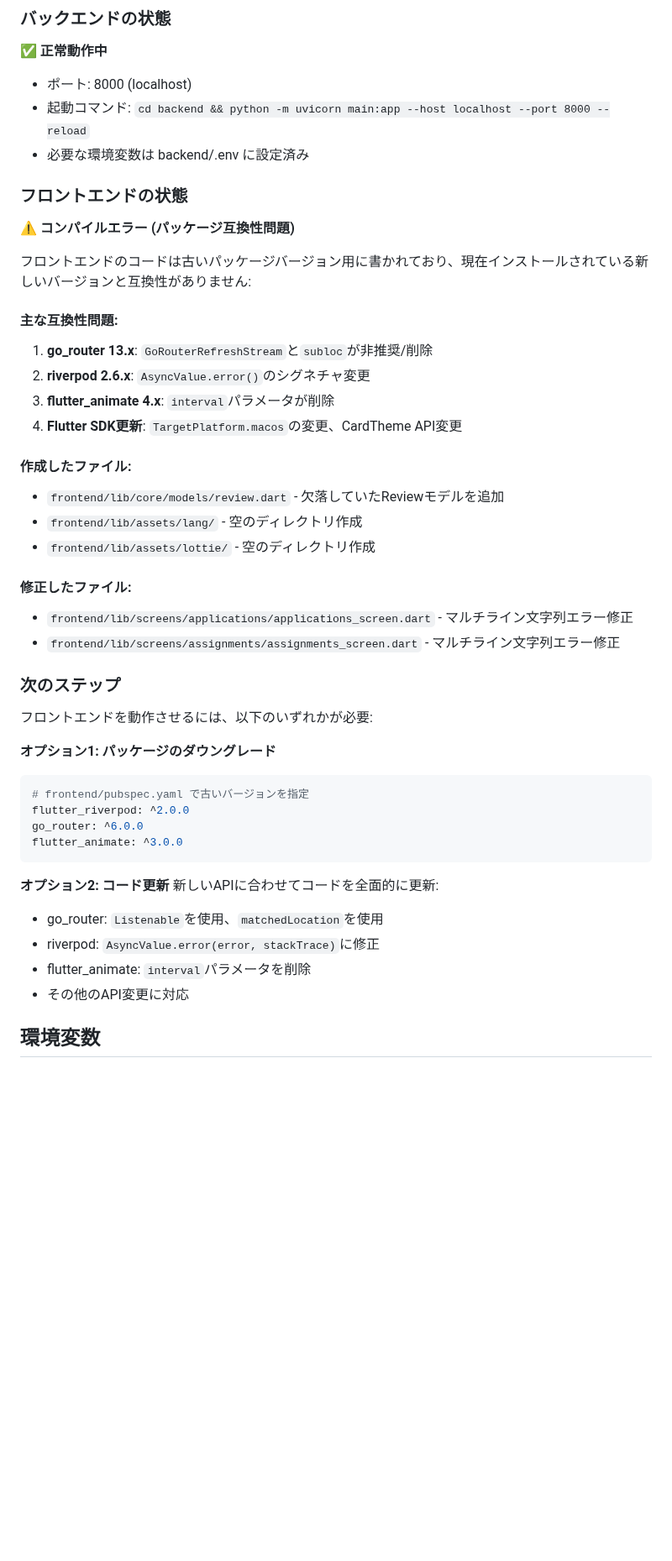
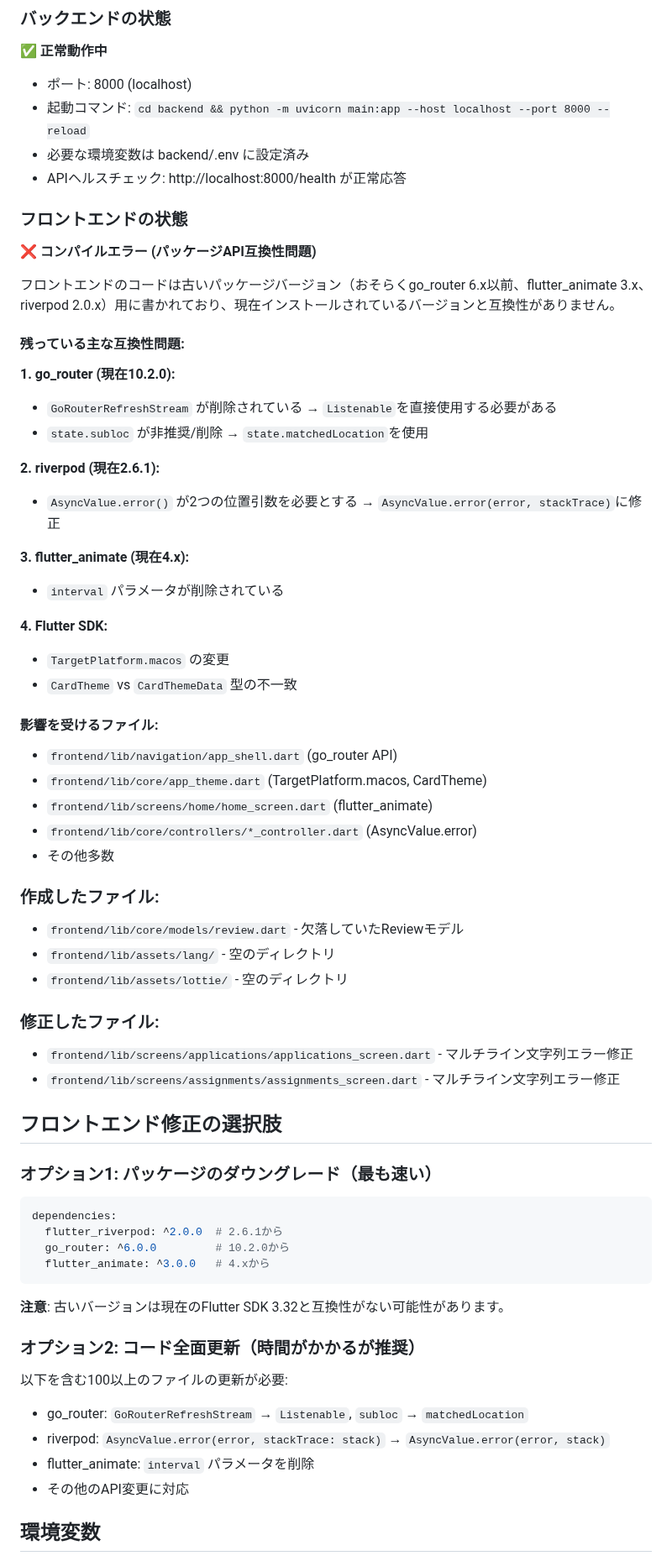
Before and after one commit to SINJAPANLLC/sinjapan-worknow-ver1, a Markdown page: replit.md, the part around one of its changes. Shown at 84% size. Drawn GitHub-style; blank space fills up the shorter version.

Commit message:
Update documentation for backend health check and frontend compatibility issues
Adjusted replit.md to include API health check endpoint and detailed frontend package compatibility issues with suggested resolutions.

Replit-Commit-Author: Agent
Replit-Commit-Session-Id: ff122a16-a986-4d20-9b11-3500567f37a7
Replit-Commit-Checkpoint-Type: full_checkpoint
Replit-Commit-Event-Id: e68db762-ab4d-4c0c-99b5-40883039b57e
Replit-Commit-Screenshot-Url: https://storage.googleapis.com/screenshot-production-us-central1/7524a68e-8e69-403f-ac49-a8fd6d71de3a/ff122a16-a986-4d20-9b11-3500567f37a7/KUfNVHk

````diff
--- a/replit.md
+++ b/replit.md
@@ -27,43 +27,61 @@
 - ポート: 8000 (localhost)
 - 起動コマンド: `cd backend && python -m uvicorn main:app --host localhost --port 8000 --reload`
 - 必要な環境変数は backend/.env に設定済み
+- APIヘルスチェック: http://localhost:8000/health が正常応答
 
 ### フロントエンドの状態
-**⚠️ コンパイルエラー (パッケージ互換性問題)**
+**❌ コンパイルエラー (パッケージAPI互換性問題)**
 
-フロントエンドのコードは古いパッケージバージョン用に書かれており、現在インストールされている新しいバージョンと互換性がありません:
+フロントエンドのコードは古いパッケージバージョン（おそらくgo_router 6.x以前、flutter_animate 3.x、riverpod 2.0.x）用に書かれており、現在インストールされているバージョンと互換性がありません。
 
-#### 主な互換性問題:
-1. **go_router 13.x**: `GoRouterRefreshStream`と`subloc`が非推奨/削除
-2. **riverpod 2.6.x**: `AsyncValue.error()`のシグネチャ変更
-3. **flutter_animate 4.x**: `interval`パラメータが削除
-4. **Flutter SDK更新**: `TargetPlatform.macos`の変更、CardTheme API変更
+#### 残っている主な互換性問題:
 
-#### 作成したファイル:
-- `frontend/lib/core/models/review.dart` - 欠落していたReviewモデルを追加
-- `frontend/lib/assets/lang/` - 空のディレクトリ作成
-- `frontend/lib/assets/lottie/` - 空のディレクトリ作成
+**1. go_router (現在10.2.0):**
+- `GoRouterRefreshStream` が削除されている → `Listenable`を直接使用する必要がある
+- `state.subloc` が非推奨/削除 → `state.matchedLocation`を使用
 
-#### 修正したファイル:
+**2. riverpod (現在2.6.1):**
+- `AsyncValue.error()` が2つの位置引数を必要とする → `AsyncValue.error(error, stackTrace)`に修正
+
+**3. flutter_animate (現在4.x):**
+- `interval` パラメータが削除されている
+
+**4. Flutter SDK:**
+- `TargetPlatform.macos` の変更
+- `CardTheme` vs `CardThemeData` 型の不一致
+
+#### 影響を受けるファイル:
+- `frontend/lib/navigation/app_shell.dart` (go_router API)
+- `frontend/lib/core/app_theme.dart` (TargetPlatform.macos, CardTheme)
+- `frontend/lib/screens/home/home_screen.dart` (flutter_animate)
+- `frontend/lib/core/controllers/*_controller.dart` (AsyncValue.error)
+- その他多数
+
+### 作成したファイル:
+- `frontend/lib/core/models/review.dart` - 欠落していたReviewモデル
+- `frontend/lib/assets/lang/` - 空のディレクトリ
+- `frontend/lib/assets/lottie/` - 空のディレクトリ
+
+### 修正したファイル:
 - `frontend/lib/screens/applications/applications_screen.dart` - マルチライン文字列エラー修正
 - `frontend/lib/screens/assignments/assignments_screen.dart` - マルチライン文字列エラー修正
 
-### 次のステップ
-フロントエンドを動作させるには、以下のいずれかが必要:
+## フロントエンド修正の選択肢
 
-**オプション1: パッケージのダウングレード**
+### オプション1: パッケージのダウングレード（最も速い）
 ```yaml
-# frontend/pubspec.yaml で古いバージョンを指定
-flutter_riverpod: ^2.0.0
-go_router: ^6.0.0
-flutter_animate: ^3.0.0
+dependencies:
+  flutter_riverpod: ^2.0.0  # 2.6.1から
+  go_router: ^6.0.0         # 10.2.0から
+  flutter_animate: ^3.0.0   # 4.xから
 ```
+**注意**: 古いバージョンは現在のFlutter SDK 3.32と互換性がない可能性があります。
 
-**オプション2: コード更新**
-新しいAPIに合わせてコードを全面的に更新:
-- go_router: `Listenable`を使用、`matchedLocation`を使用
-- riverpod: `AsyncValue.error(error, stackTrace)`に修正
-- flutter_animate: `interval`パラメータを削除
+### オプション2: コード全面更新（時間がかかるが推奨）
+以下を含む100以上のファイルの更新が必要:
+- go_router: `GoRouterRefreshStream` → `Listenable`, `subloc` → `matchedLocation`
+- riverpod: `AsyncValue.error(error, stackTrace: stack)` → `AsyncValue.error(error, stack)`
+- flutter_animate: `interval` パラメータを削除
 - その他のAPI変更に対応
 
 ## 環境変数
````
Also changed, not shown: other parts of replit.md (+10 -3 lines).
